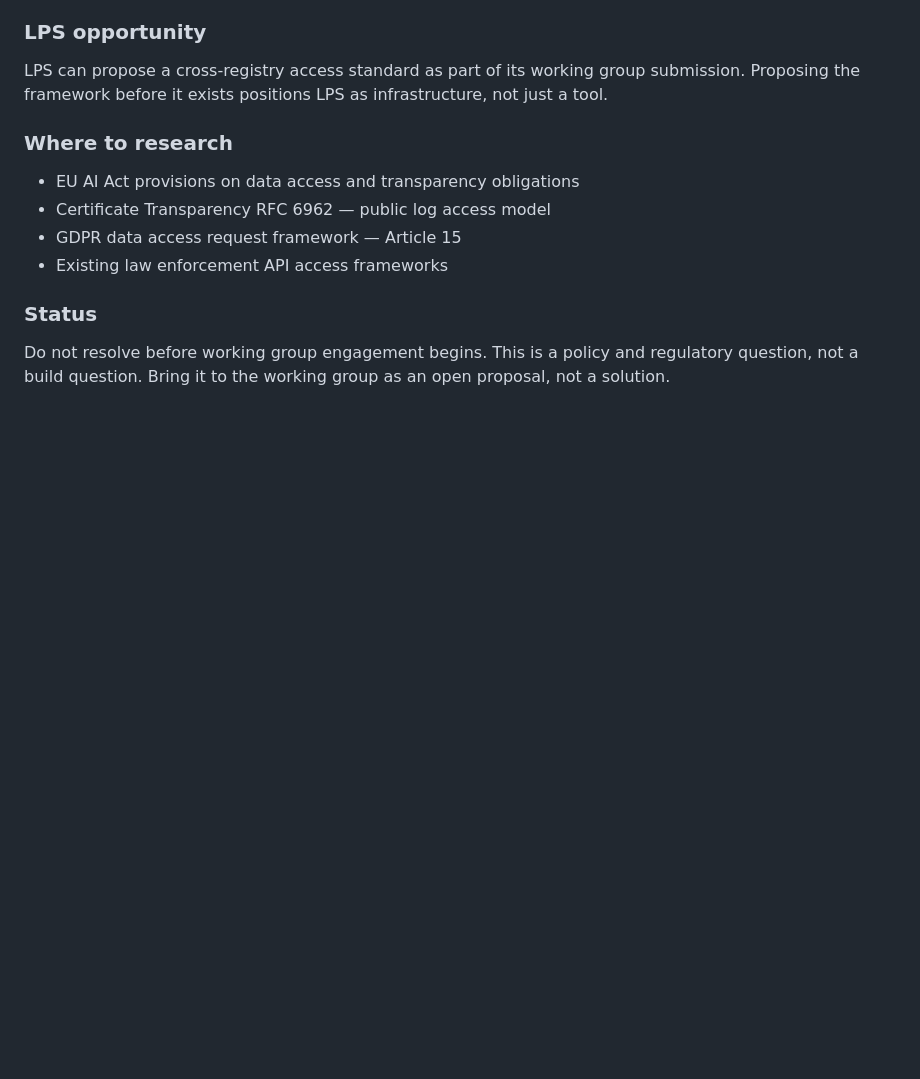
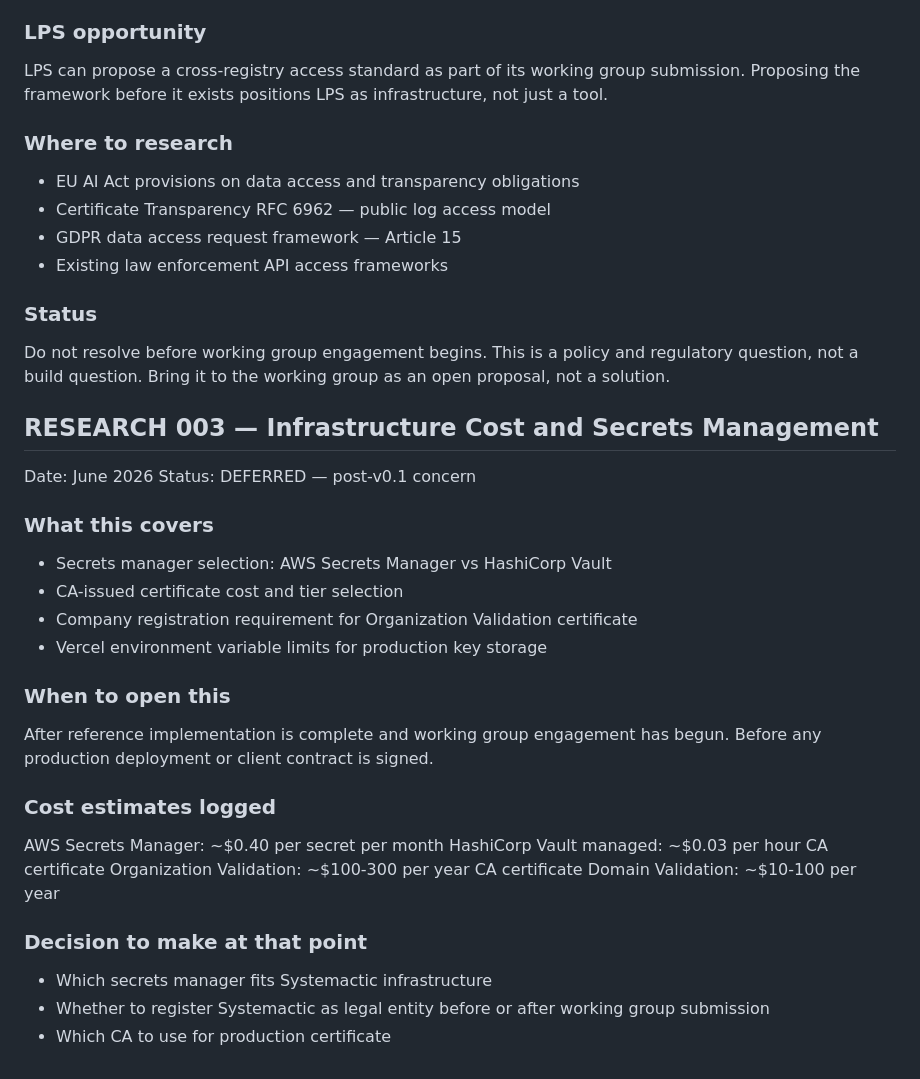
Before and after one commit to systemacticco-rgb/lps-reference-implementation, a Markdown page: RESEARCH.md, the part around the change. GitHub-like rendering; blank space fills up the shorter version.

```diff
--- a/RESEARCH.md
+++ b/RESEARCH.md
@@ -101,3 +101,31 @@ positions LPS as infrastructure, not just a tool.
 Do not resolve before working group engagement begins.
 This is a policy and regulatory question, not a build question.
 Bring it to the working group as an open proposal, not a solution.
+
+
+## RESEARCH 003 — Infrastructure Cost and Secrets Management
+Date: June 2026
+Status: DEFERRED — post-v0.1 concern
+
+### What this covers
+- Secrets manager selection: AWS Secrets Manager vs HashiCorp Vault
+- CA-issued certificate cost and tier selection
+- Company registration requirement for Organization Validation certificate
+- Vercel environment variable limits for production key storage
+
+### When to open this
+After reference implementation is complete and working group
+engagement has begun. Before any production deployment or
+client contract is signed.
+
+### Cost estimates logged
+AWS Secrets Manager: ~$0.40 per secret per month
+HashiCorp Vault managed: ~$0.03 per hour
+CA certificate Organization Validation: ~$100-300 per year
+CA certificate Domain Validation: ~$10-100 per year
+
+### Decision to make at that point
+- Which secrets manager fits Systemactic infrastructure
+- Whether to register Systemactic as legal entity before or after
+  working group submission
+- Which CA to use for production certificate
```
